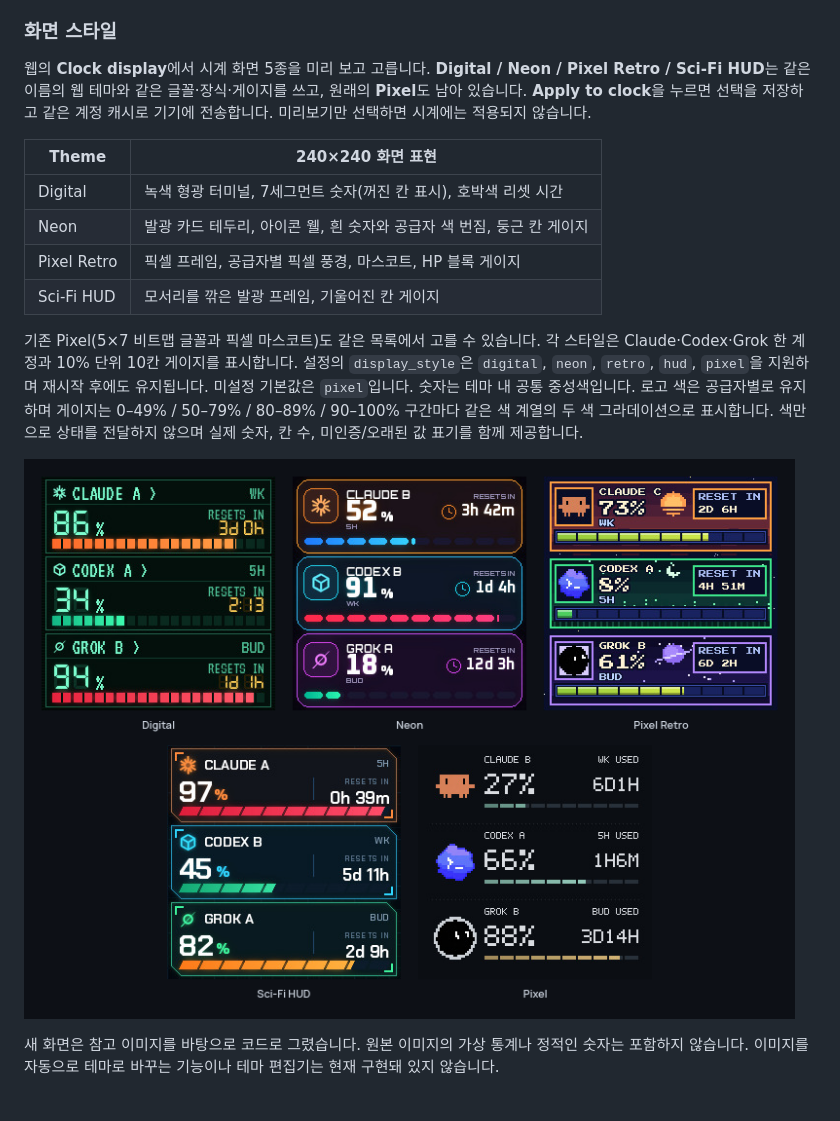
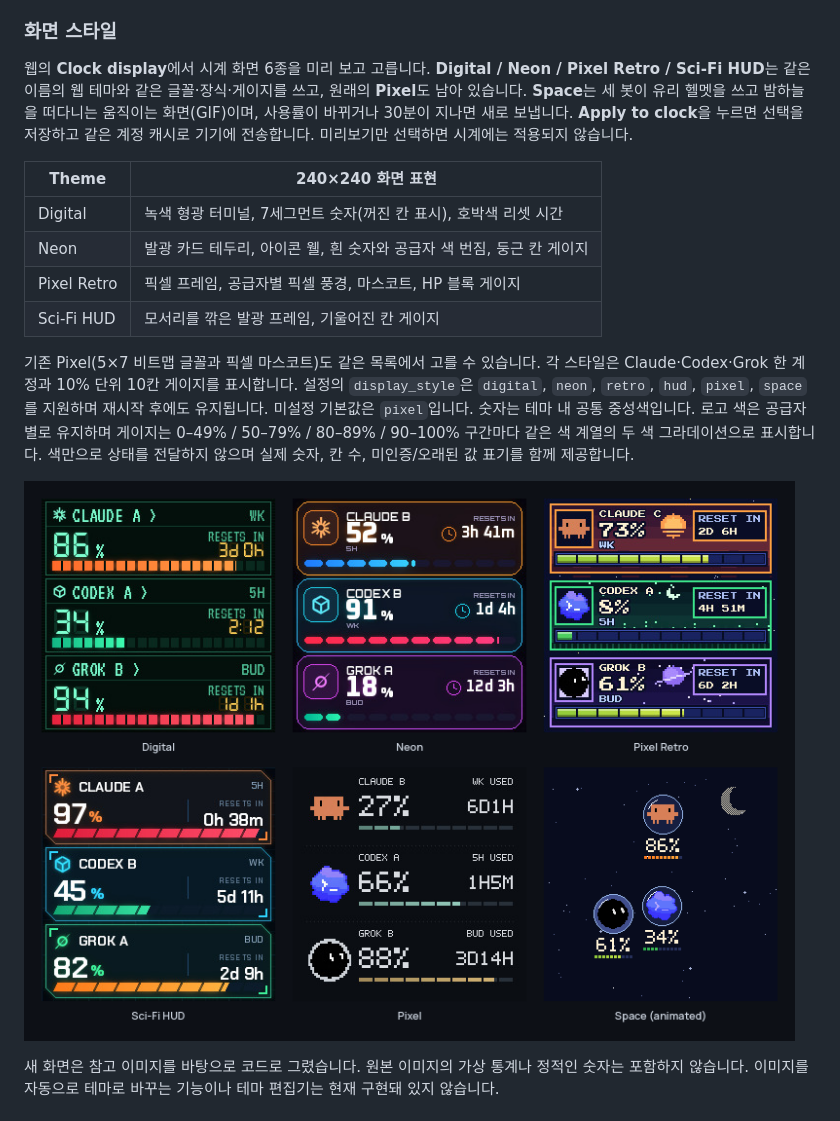
Before and after one commit to click6067-ship-it/token-tv, a Markdown page: README.ko.md, the part around one of its changes. GitHub-like rendering; pictures changed too: docs/images/clock-faces.png.

```diff
--- a/README.ko.md
+++ b/README.ko.md
@@ -29,9 +29,10 @@ cp config.example.json .runtime/config.json
 
 ### 화면 스타일
 
-웹의 **Clock display**에서 시계 화면 5종을 미리 보고 고릅니다.
+웹의 **Clock display**에서 시계 화면 6종을 미리 보고 고릅니다.
 **Digital / Neon / Pixel Retro / Sci-Fi HUD**는 같은 이름의 웹 테마와 같은 글꼴·장식·게이지를
-쓰고, 원래의 **Pixel**도 남아 있습니다. **Apply to clock**을 누르면 선택을 저장하고 같은 계정
+쓰고, 원래의 **Pixel**도 남아 있습니다. **Space**는 세 봇이 유리 헬멧을 쓰고 밤하늘을
+떠다니는 움직이는 화면(GIF)이며, 사용률이 바뀌거나 30분이 지나면 새로 보냅니다. **Apply to clock**을 누르면 선택을 저장하고 같은 계정
 캐시로 기기에 전송합니다. 미리보기만 선택하면 시계에는 적용되지 않습니다.
 
 | Theme | 240×240 화면 표현 |
@@ -43,7 +44,7 @@ cp config.example.json .runtime/config.json
 
 기존 Pixel(5×7 비트맵 글꼴과 픽셀 마스코트)도 같은 목록에서 고를 수 있습니다.
 각 스타일은 Claude·Codex·Grok 한 계정과 10% 단위 10칸 게이지를 표시합니다.
-설정의 `display_style`은 `digital`, `neon`, `retro`, `hud`, `pixel`을 지원하며 재시작 후에도 유지됩니다. 미설정 기본값은 `pixel`입니다.
+설정의 `display_style`은 `digital`, `neon`, `retro`, `hud`, `pixel`, `space`를 지원하며 재시작 후에도 유지됩니다. 미설정 기본값은 `pixel`입니다.
 숫자는 테마 내 공통 중성색입니다.
 로고 색은 공급자별로 유지하며 게이지는 0–49% / 50–79% / 80–89% / 90–100% 구간마다 같은 색 계열의 두 색 그라데이션으로 표시합니다.
 색만으로 상태를 전달하지 않으며 실제 숫자, 칸 수, 미인증/오래된 값 표기를 함께 제공합니다.
```
Also changed, not shown: other parts of README.ko.md (+1 -1 lines), README.md (+6 -3 lines), docs/images/space.gif (added), 8 other files.
